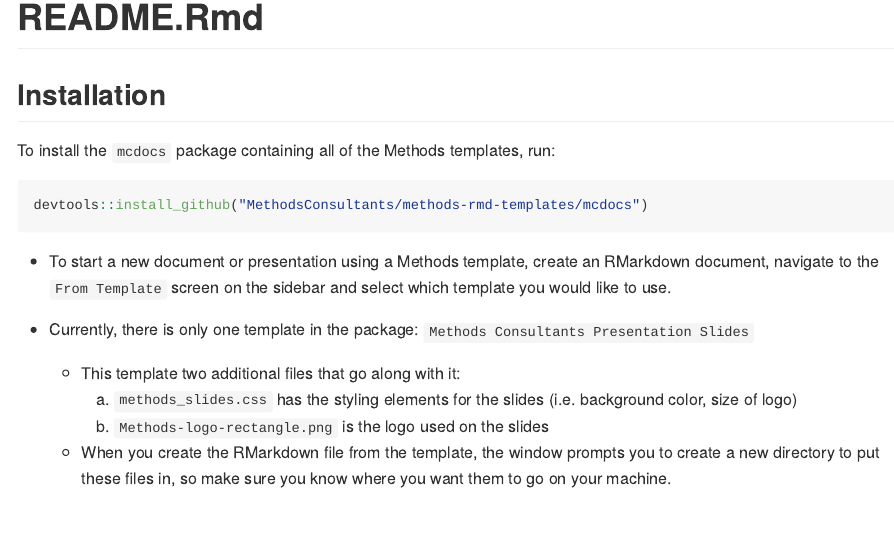
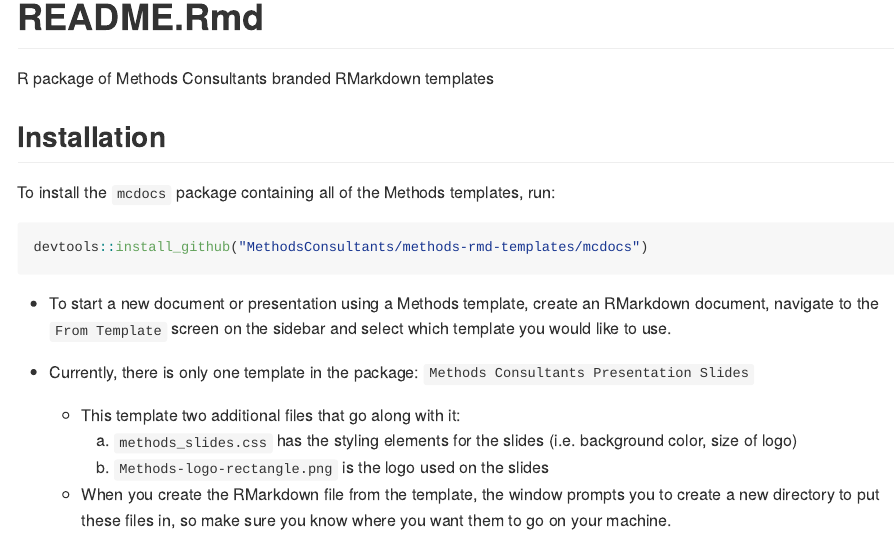
Before and after one commit to MethodsConsultants/mcdocs, an R Markdown document (README.Rmd): the page in a window 1100 px wide, from its top. Rendered offline with R 4.5, knitr and Pandoc, with nearby package versions.

Commit message:
created mcdocs R package and rmd slides template

````diff
--- a/mcdocs/README.Rmd
+++ b/README.Rmd
@@ -6,6 +6,8 @@
 ```{r setup, include=FALSE}
 knitr::opts_chunk$set(echo = TRUE)
 ```
+
+R package of Methods Consultants branded RMarkdown templates
 
 ## Installation
 
````
Also changed, not shown: README.md, img/Methods-Icon.png (deleted), img/Methods-Logo-Square.png (deleted), img/Methods-Logo.png (deleted), inst/rmarkdown/templates/methods_presentation_slides_template/skeleton/Methods-logo-rectangle.png (renamed from img/Methods-logo-rectangle.png), inst/rmarkdown/templates/methods_presentation_slides_template/skeleton/methods_slides.css (renamed from mcdocs/inst/rmarkdown/templates/methods_presentation_slides_template/skeleton/methods_slides.css), inst/rmarkdown/templates/methods_presentation_slides_template/skeleton/skeleton.Rmd (renamed from mcdocs/inst/rmarkdown/templates/methods_presentation_slides_template/skeleton/skeleton.Rmd), inst/rmarkdown/templates/methods_presentation_slides_template/template.yaml (renamed from mcdocs/inst/rmarkdown/templates/methods_presentation_slides_template/template.yaml), mcdocs/README.md (deleted), mcdocs/inst/rmarkdown/templates/methods_presentation_slides_template/skeleton/Methods-logo-rectangle.png (deleted), 8 other files.
